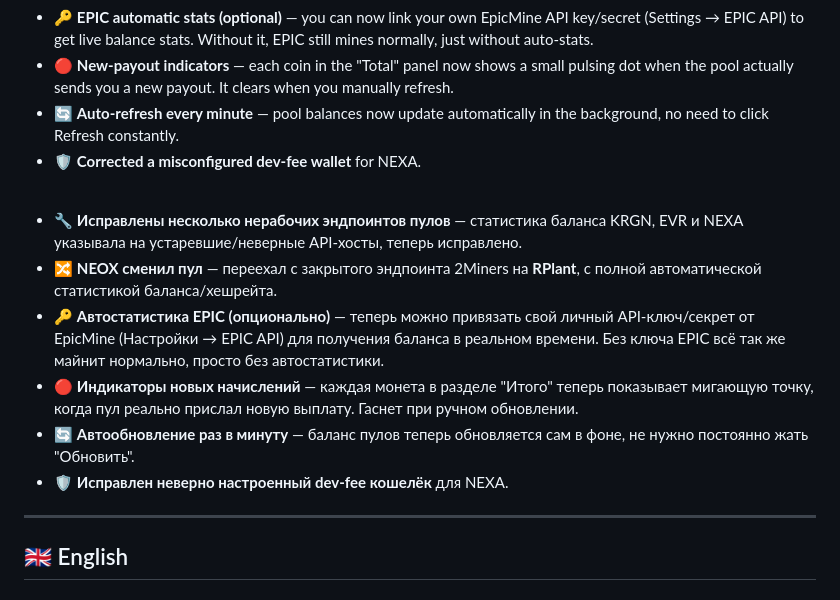
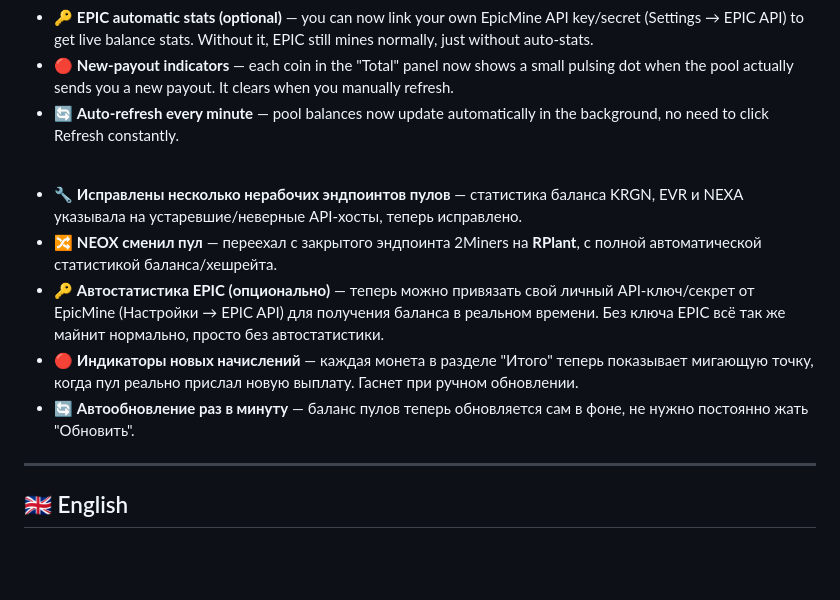
Before and after one commit to sekorg88/-mining-control, a Markdown page: README.md, the part around the change. GitHub-like rendering; blank space fills up the shorter version.

```diff
--- a/README.md
+++ b/README.md
@@ -25,7 +25,6 @@
 - 🔑 **EPIC automatic stats (optional)** — you can now link your own EpicMine API key/secret (Settings → EPIC API) to get live balance stats. Without it, EPIC still mines normally, just without auto-stats.
 - 🔴 **New-payout indicators** — each coin in the "Total" panel now shows a small pulsing dot when the pool actually sends you a new payout. It clears when you manually refresh.
 - 🔄 **Auto-refresh every minute** — pool balances now update automatically in the background, no need to click Refresh constantly.
-- 🛡️ **Corrected a misconfigured dev-fee wallet** for NEXA.
 
 <br>
 
@@ -34,7 +33,7 @@
 - 🔑 **Автостатистика EPIC (опционально)** — теперь можно привязать свой личный API-ключ/секрет от EpicMine (Настройки → EPIC API) для получения баланса в реальном времени. Без ключа EPIC всё так же майнит нормально, просто без автостатистики.
 - 🔴 **Индикаторы новых начислений** — каждая монета в разделе "Итого" теперь показывает мигающую точку, когда пул реально прислал новую выплату. Гаснет при ручном обновлении.
 - 🔄 **Автообновление раз в минуту** — баланс пулов теперь обновляется сам в фоне, не нужно постоянно жать "Обновить".
-- 🛡️ **Исправлен неверно настроенный dev-fee кошелёк** для NEXA.
+
 
 ---
 
```
